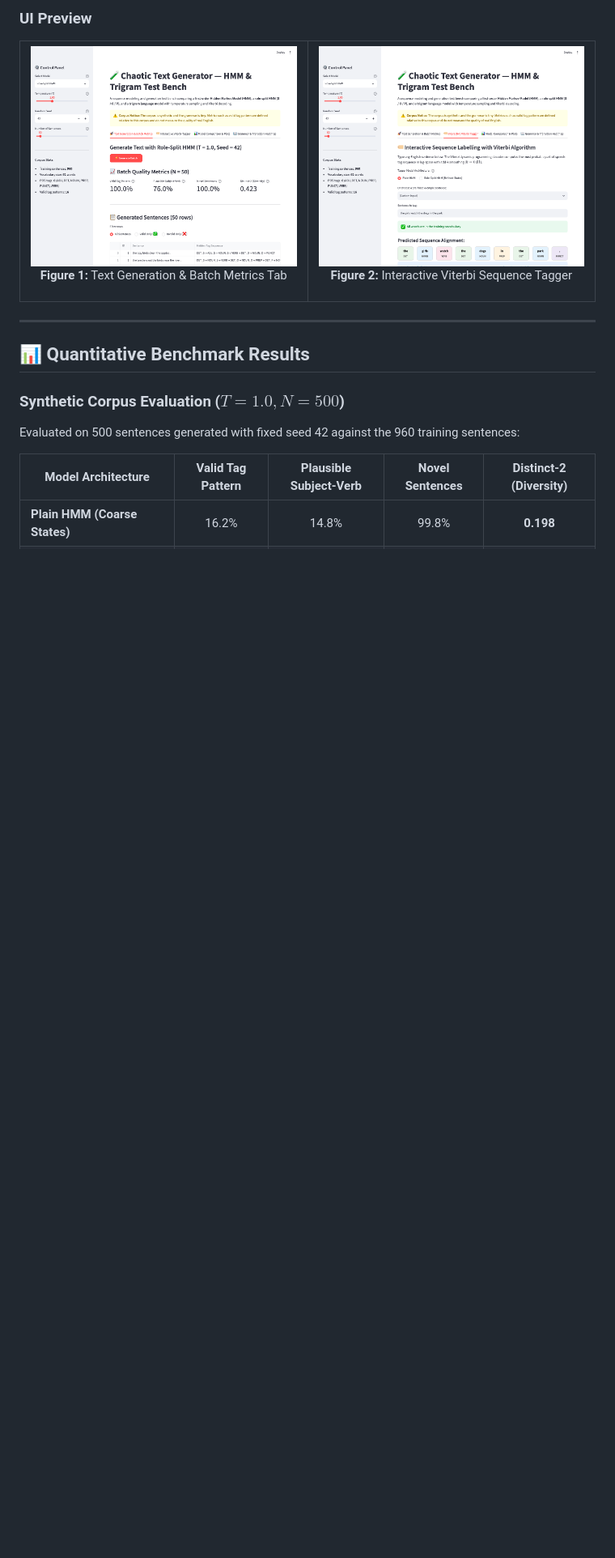
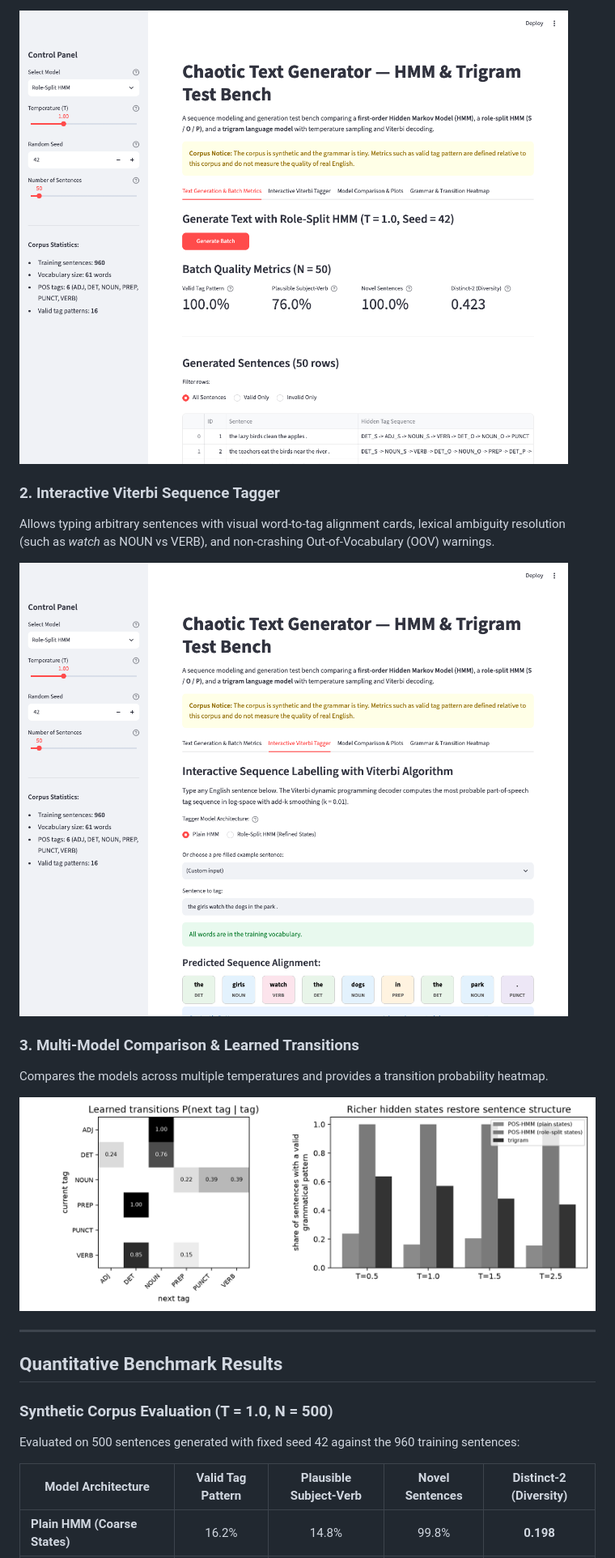
Before and after one commit to ImaneMekkaoui1/Hmm-trigram-text-generator, a Markdown page: README.md, the part around one of its changes. Shown at 81% size. GitHub-like rendering; pictures changed too: screenshot_generation.png, screenshot_tagger.png; blank space fills up the shorter version.

Commit message:
Refactor README without emojis, fix LaTeX formatting, add unit tests, fix app.py paths and tokenization

```diff
--- a/README.md
+++ b/README.md
@@ -115,25 +114,21 @@ The application (`app.py`) provides an interactive web test bench:
 
-### UI Preview
-<div align="center">
-<table>
-<tr>
-<td width="50%">
-<img src="screenshot_generation.png" alt="Batch Generation & Metrics" width="100%"/>
-<p align="center"><b>Figure 1:</b> Text Generation & Batch Metrics Tab</p>
-</td>
-<td width="50%">
-<img src="screenshot_tagger.png" alt="Interactive Viterbi Tagger" width="100%"/>
-<p align="center"><b>Figure 2:</b> Interactive Viterbi Sequence Tagger</p>
-</td>
-</tr>
-</table>
-</div>
+![Batch Generation and Quality Metrics](screenshot_generation.png)
+
+### 2. Interactive Viterbi Sequence Tagger
+Allows typing arbitrary sentences with visual word-to-tag alignment cards, lexical ambiguity resolution (such as *watch* as NOUN vs VERB), and non-crashing Out-of-Vocabulary (OOV) warnings.
+
+![Interactive Viterbi Sequence Tagger](screenshot_tagger.png)
+
+### 3. Multi-Model Comparison & Learned Transitions
+Compares the models across multiple temperatures and provides a transition probability heatmap.
+
+![Learned Transition Matrix and Performance](results/hmm_results.png)
 
 ---
 
-## 📊 Quantitative Benchmark Results
+## Quantitative Benchmark Results
 
-### Synthetic Corpus Evaluation ($T = 1.0, N = 500$)
+### Synthetic Corpus Evaluation (T = 1.0, N = 500)
 Evaluated on 500 sentences generated with fixed seed 42 against the 960 training sentences:
 
 | Model Architecture | Valid Tag Pattern | Plausible Subject-Verb | Novel Sentences | Distinct-2 (Diversity) |
```
Also changed, not shown: other parts of README.md (+104 -86 lines), 4 other files.
